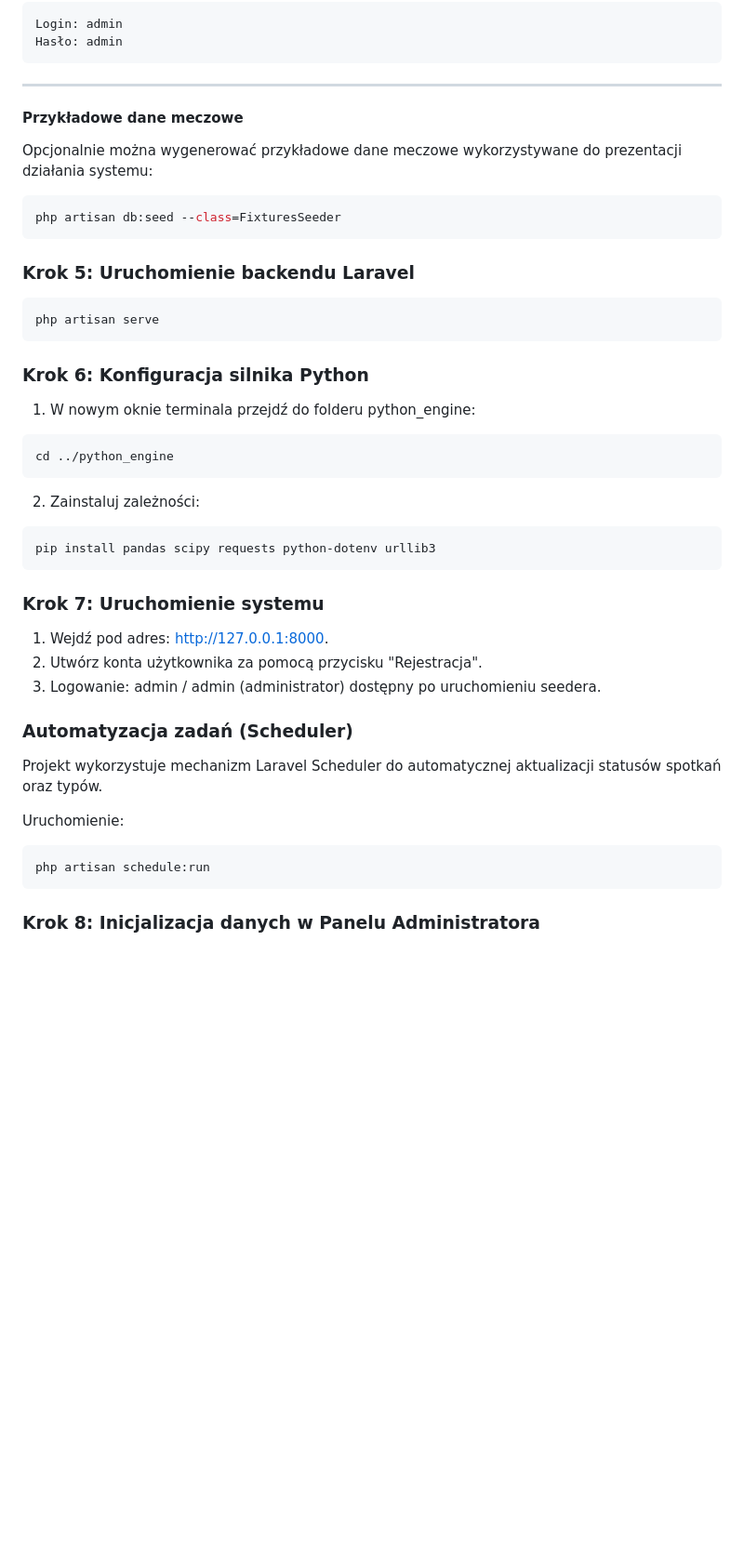
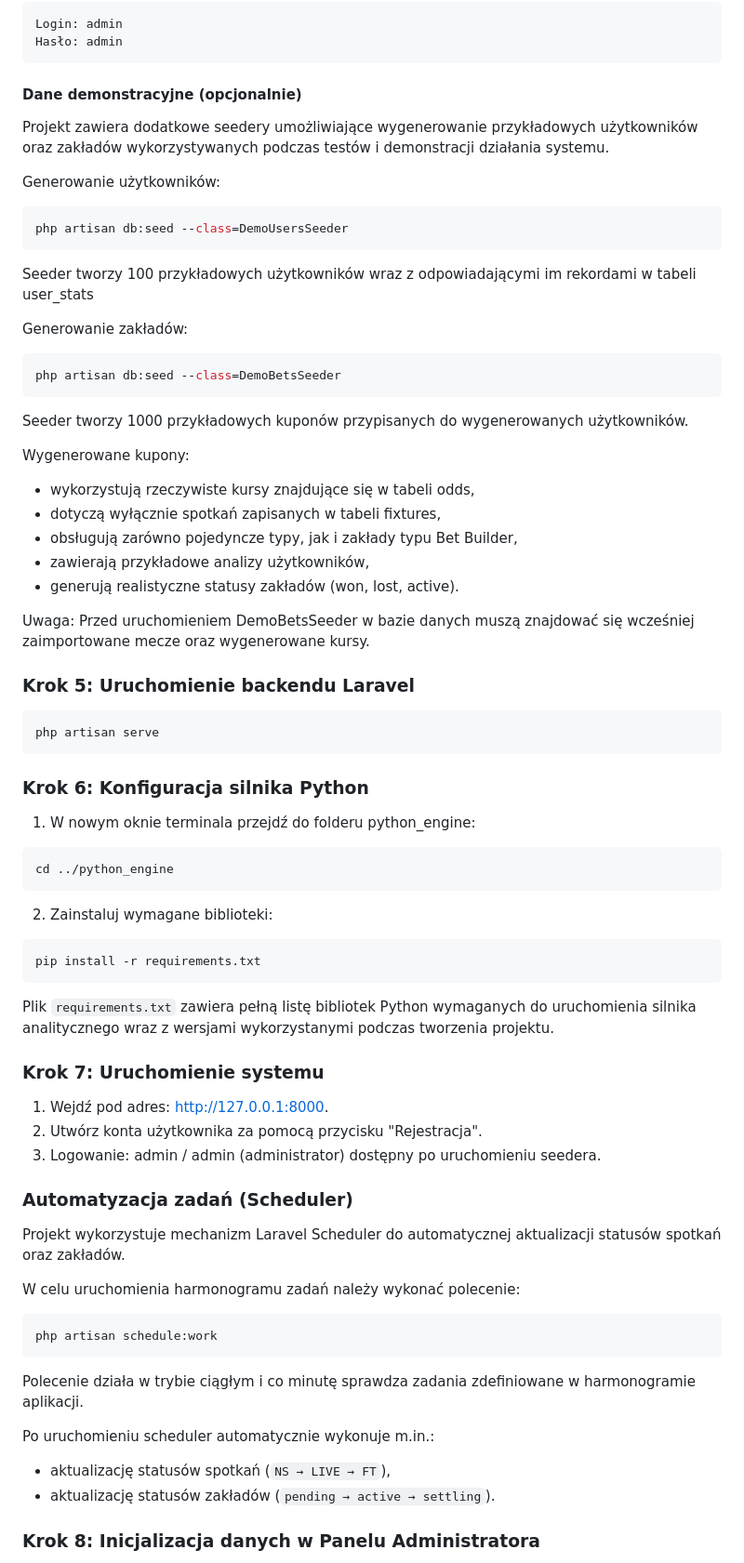
Before and after one commit to oleiy/YLO-BetLeague-Laravel-Python, a Markdown page: README.md, the part around one of its changes. Shown at 93% size. GitHub-like rendering; blank space fills up the shorter version.

````diff
--- a/README.md
+++ b/README.md
@@ -206,53 +239,52 @@ Login: admin
 Hasło: admin
 ```
 
----
+#### Dane demonstracyjne (opcjonalnie)
 
-#### Przykładowe dane meczowe
+Projekt zawiera dodatkowe seedery umożliwiające wygenerowanie przykładowych użytkowników oraz zakładów wykorzystywanych podczas testów i demonstracji działania systemu.
 
-Opcjonalnie można wygenerować przykładowe dane meczowe wykorzystywane do prezentacji działania systemu:
+Generowanie użytkowników:
 
 ```bash
-php artisan db:seed --class=FixturesSeeder
+php artisan db:seed --class=DemoUsersSeeder
 ```
-<!--
-### Krok 5: Konfiguracja bazy danych SQLite
-1. Utwórz plik bazy danych:
+Seeder tworzy 100 przykładowych użytkowników wraz z odpowiadającymi im rekordami w tabeli user_stats
+
+Generowanie zakładów:
 ```bash
-mkdir database
-type nul > database/database.sqlite
+php artisan db:seed --class=DemoBetsSeeder
 ```
-2. Ustaw konfigurację w pliku .env w folderze web_app
-```bash
-DB_CONNECTION=sqlite
-DB_DATABASE=database/database.sqlite
-```
-3. Wykonaj migracje:
-```bash
-php artisan migrate
-```
-4. Wykonaj seeder dodający admina (jeżeli chcesz korzystać z jego roli)
-```bash
-php artisan db:seed --class=AdminUserSeeder
-```
-5. Opcjonalnie można uruchomić seeder dodający przykładowe dane meczowe, przeznaczone do prezentacji działania systemu oraz testowania funkcjonalności aplikacji:
-```bash
-php artisan db:seed --class=FixturesSeeder
-```
--->
+Seeder tworzy 1000 przykładowych kuponów przypisanych do wygenerowanych użytkowników.
+
+Wygenerowane kupony:
+
+- wykorzystują rzeczywiste kursy znajdujące się w tabeli odds,
+- dotyczą wyłącznie spotkań zapisanych w tabeli fixtures,
+- obsługują zarówno pojedyncze typy, jak i zakłady typu Bet Builder,
+- zawierają przykładowe analizy użytkowników,
+- generują realistyczne statusy zakładów (won, lost, active).
+
+Uwaga: Przed uruchomieniem DemoBetsSeeder w bazie danych muszą znajdować się wcześniej zaimportowane mecze oraz wygenerowane kursy.
+
+
 ### Krok 5: Uruchomienie backendu Laravel
 ```bash
 php artisan serve
 ```
 ### Krok 6: Konfiguracja silnika Python
+
 1. W nowym oknie terminala przejdź do folderu python_engine:
+
 ```bash
 cd ../python_engine
 ```
-2. Zainstaluj zależności:
+
+2. Zainstaluj wymagane biblioteki:
+
 ```bash
-pip install pandas scipy requests python-dotenv urllib3
+pip install -r requirements.txt
 ```
+Plik `requirements.txt` zawiera pełną listę bibliotek Python wymaganych do uruchomienia silnika analitycznego wraz z wersjami wykorzystanymi podczas tworzenia projektu.
 
 ### Krok 7: Uruchomienie systemu
 1. Wejdź pod adres: http://127.0.0.1:8000.
@@ -261,12 +293,18 @@ pip install pandas scipy requests python-dotenv urllib3
 
 ### Automatyzacja zadań (Scheduler)
 
-Projekt wykorzystuje mechanizm Laravel Scheduler do automatycznej aktualizacji statusów spotkań oraz typów.
+Projekt wykorzystuje mechanizm Laravel Scheduler do automatycznej aktualizacji statusów spotkań oraz zakładów.
 
-Uruchomienie:
+W celu uruchomienia harmonogramu zadań należy wykonać polecenie:
 
 ```bash
-php artisan schedule:run
+php artisan schedule:work
 ```
 
+Polecenie działa w trybie ciągłym i co minutę sprawdza zadania zdefiniowane w harmonogramie aplikacji.
+
+Po uruchomieniu scheduler automatycznie wykonuje m.in.:
+
+- aktualizację statusów spotkań (`NS → LIVE → FT`),
+- aktualizację statusów zakładów (`pending → active → settling`).
 ### Krok 8: Inicjalizacja danych w Panelu Administratora
````
Also changed, not shown: other parts of README.md (+59 -19 lines).
